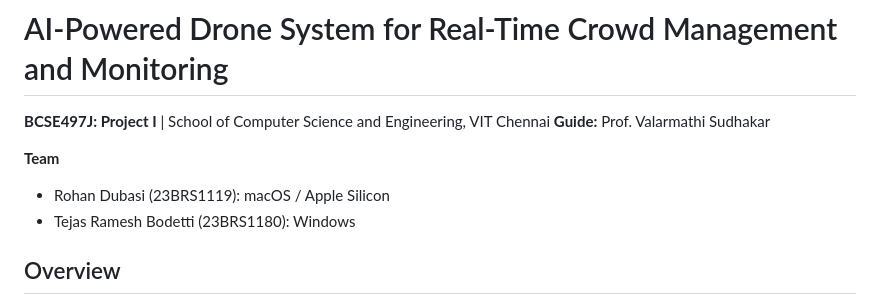
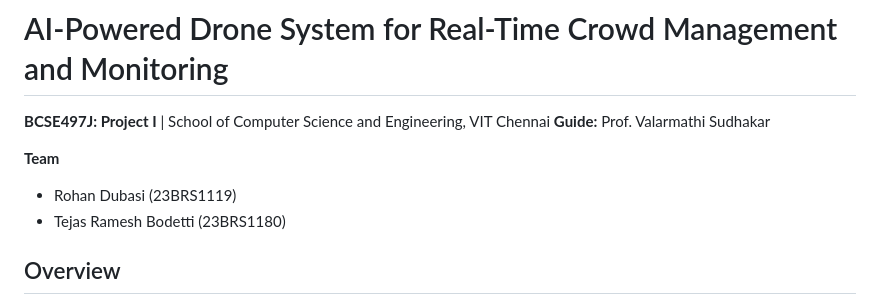
Before and after one commit to dubasirohan/drone-project-, a Markdown page: README.md, the part around the change. GitHub-like rendering.

```diff
--- a/README.md
+++ b/README.md
@@ -4,8 +4,8 @@
 **Guide:** Prof. Valarmathi Sudhakar
 
 **Team**
-- Rohan Dubasi (23BRS1119): macOS / Apple Silicon
-- Tejas Ramesh Bodetti (23BRS1180): Windows
+- Rohan Dubasi (23BRS1119)
+- Tejas Ramesh Bodetti (23BRS1180)
 
 ## Overview
 
```
